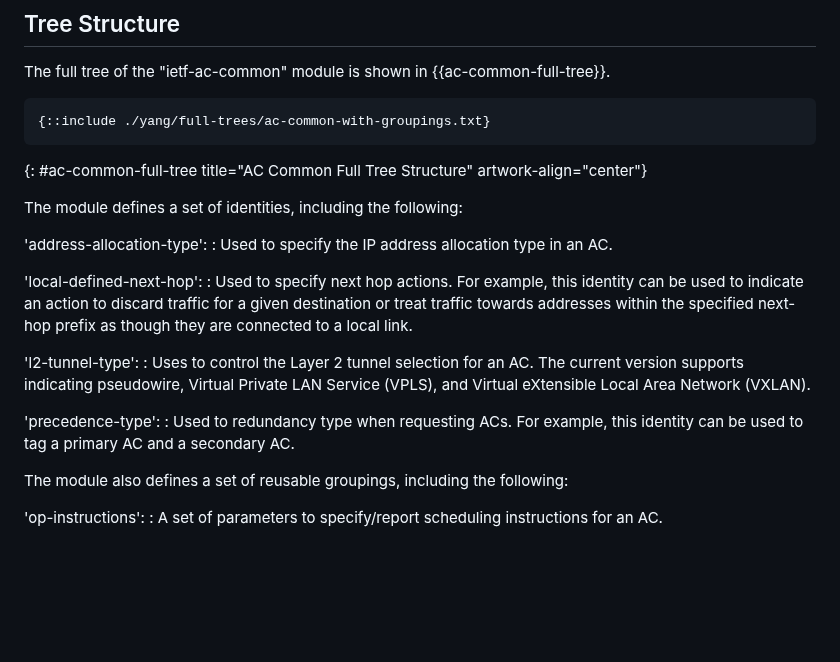
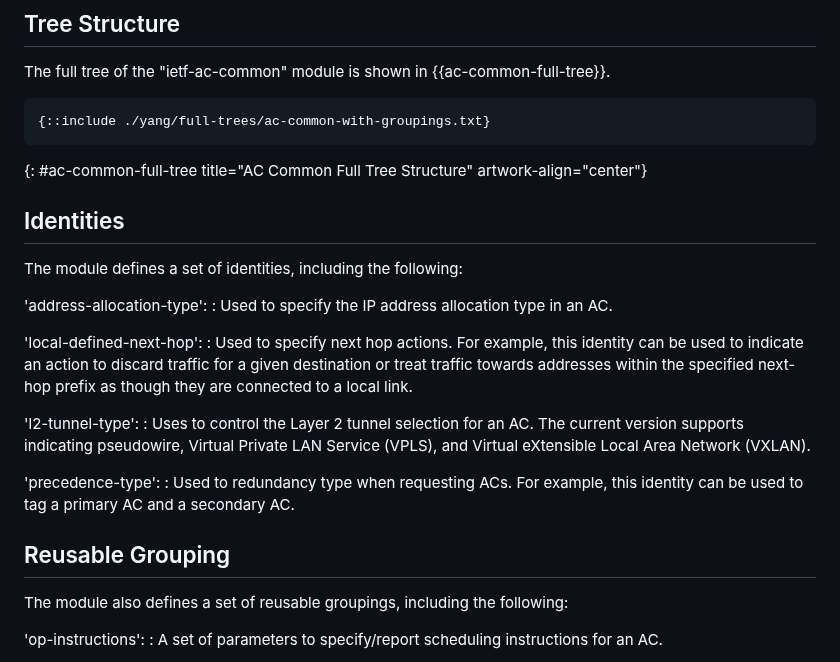
Before and after one commit to robric/attachment-circuit-model, a Markdown page: draft-boro-opsawg-teas-common-ac.md, the part around the change. Rendered like a GitHub page; blank space fills up the shorter version.

Commit message:
add subsections to the module description

```diff
--- a/draft-boro-opsawg-teas-common-ac.md
+++ b/draft-boro-opsawg-teas-common-ac.md
@@ -154,6 +154,7 @@ The full tree of the "ietf-ac-common" module is shown in {{ac-common-full-tree}}
 ~~~~
 {: #ac-common-full-tree title="AC Common Full Tree Structure" artwork-align="center"}
 
+## Identities
 
 The module defines a set of identities, including the following:
 
@@ -168,6 +169,8 @@ The module defines a set of identities, including the following:
 
 'precedence-type':
 : Used to redundancy type when requesting ACs. For example, this identity can be used to tag a primary AC and a secondary AC.
+
+## Reusable Grouping
 
 The module also defines a set of reusable groupings, including the following:
 
```
